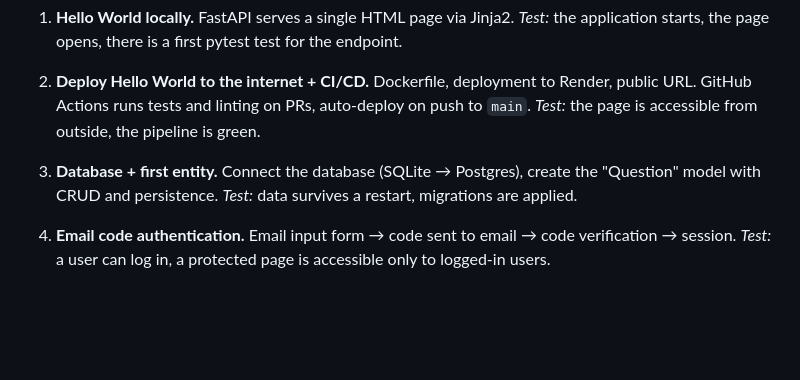
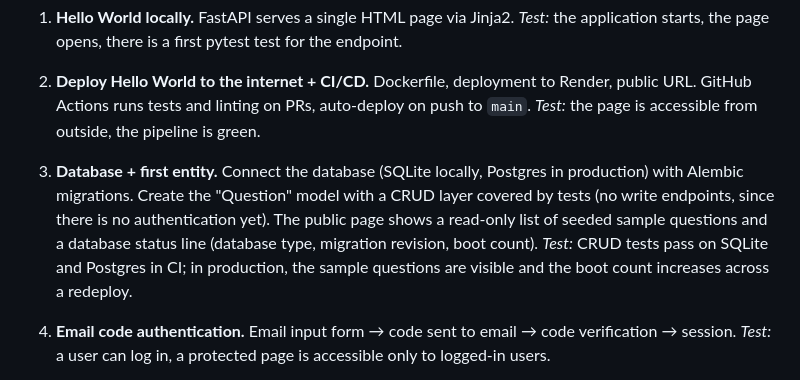
Before and after one commit to EwlKirill/Student-Competitions, a Markdown page: docs/requirements/technical-requirements.md, the part around the change. GitHub-like rendering; blank space fills up the shorter version.

Commit message:
updated technical requirements for milestone 3

```diff
--- a/docs/requirements/technical-requirements.md
+++ b/docs/requirements/technical-requirements.md
@@ -23,8 +23,8 @@ The ladder follows a "walking skeleton" approach: first ship an empty skeleton t
 2. **Deploy Hello World to the internet + CI/CD.** Dockerfile, deployment to Render, public URL. GitHub Actions runs tests and linting on PRs, auto-deploy on push to `main`.
    _Test:_ the page is accessible from outside, the pipeline is green.
 
-3. **Database + first entity.** Connect the database (SQLite → Postgres), create the "Question" model with CRUD and persistence.
-   _Test:_ data survives a restart, migrations are applied.
+3. **Database + first entity.** Connect the database (SQLite locally, Postgres in production) with Alembic migrations. Create the "Question" model with a CRUD layer covered by tests (no write endpoints, since there is no authentication yet). The public page shows a read-only list of seeded sample questions and a database status line (database type, migration revision, boot count).
+   _Test:_ CRUD tests pass on SQLite and Postgres in CI; in production, the sample questions are visible and the boot count increases across a redeploy.
 
 4. **Email code authentication.** Email input form → code sent to email → code verification → session.
    _Test:_ a user can log in, a protected page is accessible only to logged-in users.
```
